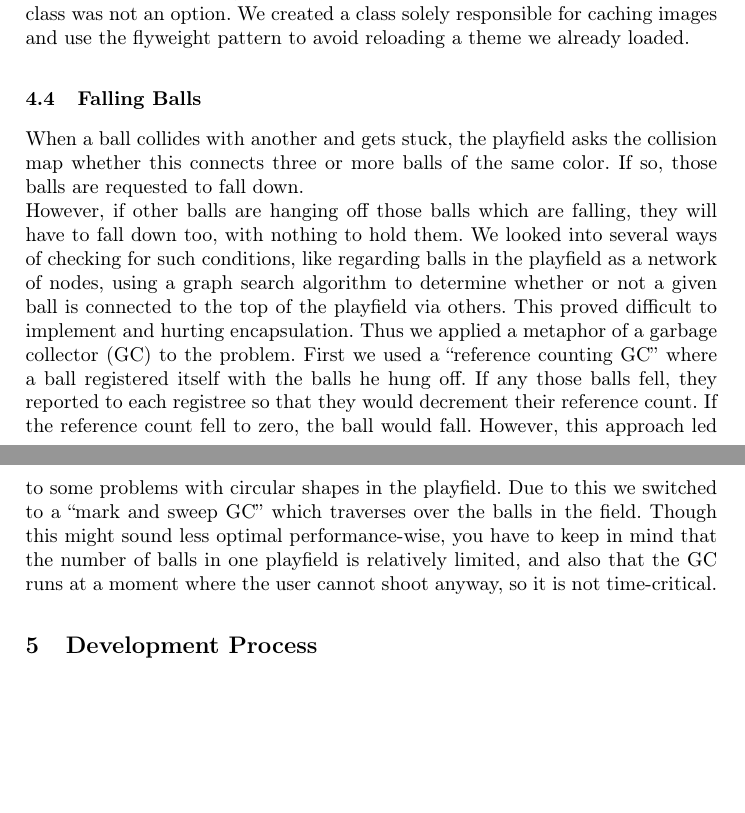
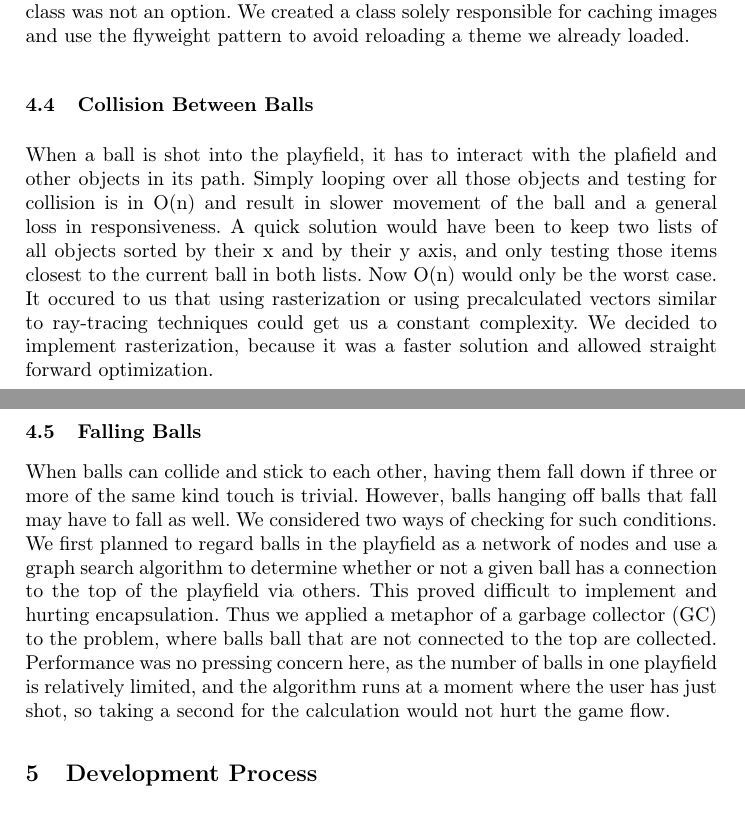
Before and after one commit to rkh/papers, a LaTeX paper (paper.tex, which reads design.tex): two parts of pages 6 and 7 of 7, joined at a grey line, cut so that both start at the same text, the shorter picture padded with empty space. Compiled offline with pdfLaTeX.

Commit message:
add collision and GC design decisions

```diff
--- a/design.tex
+++ b/design.tex
@@ -69,23 +69,32 @@ flexibility. Thus, lazy initialization for our FBTheme class was not an option.
 We created a class solely responsible for caching images and use the flyweight
 pattern to avoid reloading a theme we already loaded.
 %
+\subsection{Collision Between Balls}
+\label{sec:collision}
+When a ball is shot into the playfield, it has to interact with the plafield
+and other objects in its path. Simply looping over all those objects and
+testing for collision is in O(n) and result in slower
+movement of the ball and a general loss in responsiveness. A quick solution
+would have been to keep two lists of all objects sorted by their x and by their
+y axis, and only testing those items closest to the current ball in both lists.
+Now O(n) would only be the worst case.
+It occured to us that using rasterization or using precalculated vectors similar
+to ray-tracing techniques could get us a constant complexity. We decided
+to implement rasterization, because it was a faster solution and allowed straight
+forward optimization.
+%
 \subsection{Falling Balls}
-When a ball collides with another and gets stuck, the playfield asks the
-collision map whether this connects three or more balls of the same color.
-If so, those balls are requested to fall down.\\
-However, if other balls are hanging off those balls which are falling,
-they will have to fall down too, with nothing to hold them. We looked
-into several ways of checking for such conditions, like regarding balls in the
-playfield as a network of nodes, using a graph search algorithm to determine
-whether or not a given ball is connected to the top of the playfield via
+\label{sec:garbage}
+When balls can collide and stick to each other, having them fall down
+if three or more of the same kind touch is trivial. However, balls
+hanging off balls that fall may have to fall as well. We considered
+two ways of checking for such conditions. We first planned to regard balls in the
+playfield as a network of nodes and use a graph search algorithm to determine
+whether or not a given ball has a connection to the top of the playfield via
 others. This proved difficult to implement and hurting encapsulation. Thus
-we applied a metaphor of a garbage collector (GC) to the problem. First we used a
-``reference counting GC'' where a ball registered itself with the balls he hung
-off. If any those balls fell, they reported to each registree so that they would
-decrement their reference count. If the reference count fell to zero, the ball
-would fall. However, this approach led to some problems with circular shapes
-in the playfield. Due to this we switched to a ``mark and sweep GC'' which traverses
-over the balls in the field. Though this might sound less optimal performance-wise,
-you have to keep in mind that the number of balls in one playfield is relatively limited,
-and also that the GC runs at a moment where the user cannot shoot anyway, so
-it is not time-critical.
+we applied a metaphor of a garbage collector (GC) to the problem, where balls
+ball that are not connected to the top are collected. Performance was no pressing
+concern here, as the number of balls in one playfield is relatively limited,
+and the algorithm runs at a moment where the user has just shot, so taking a second
+for the calculation would not hurt the game flow.
+%
```
